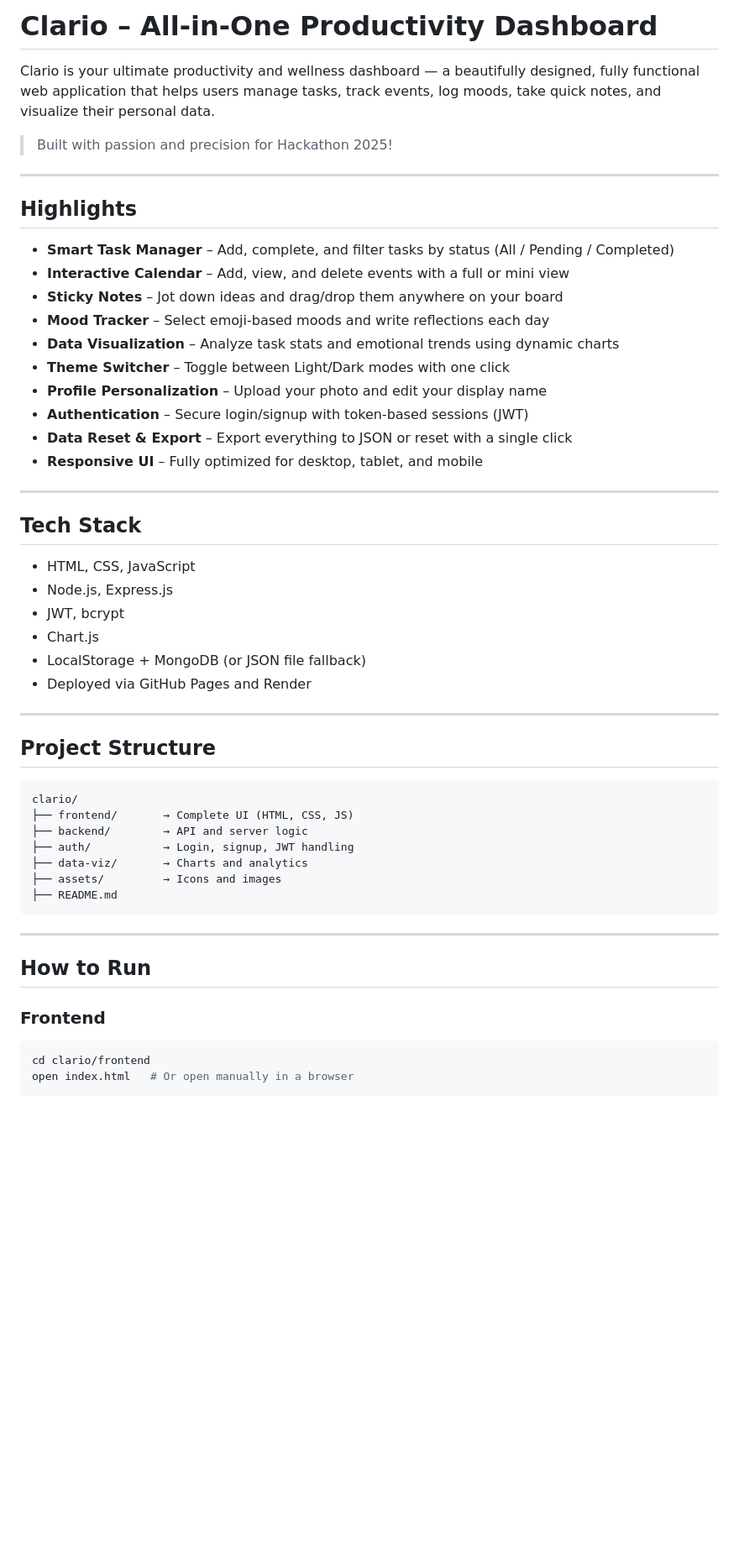
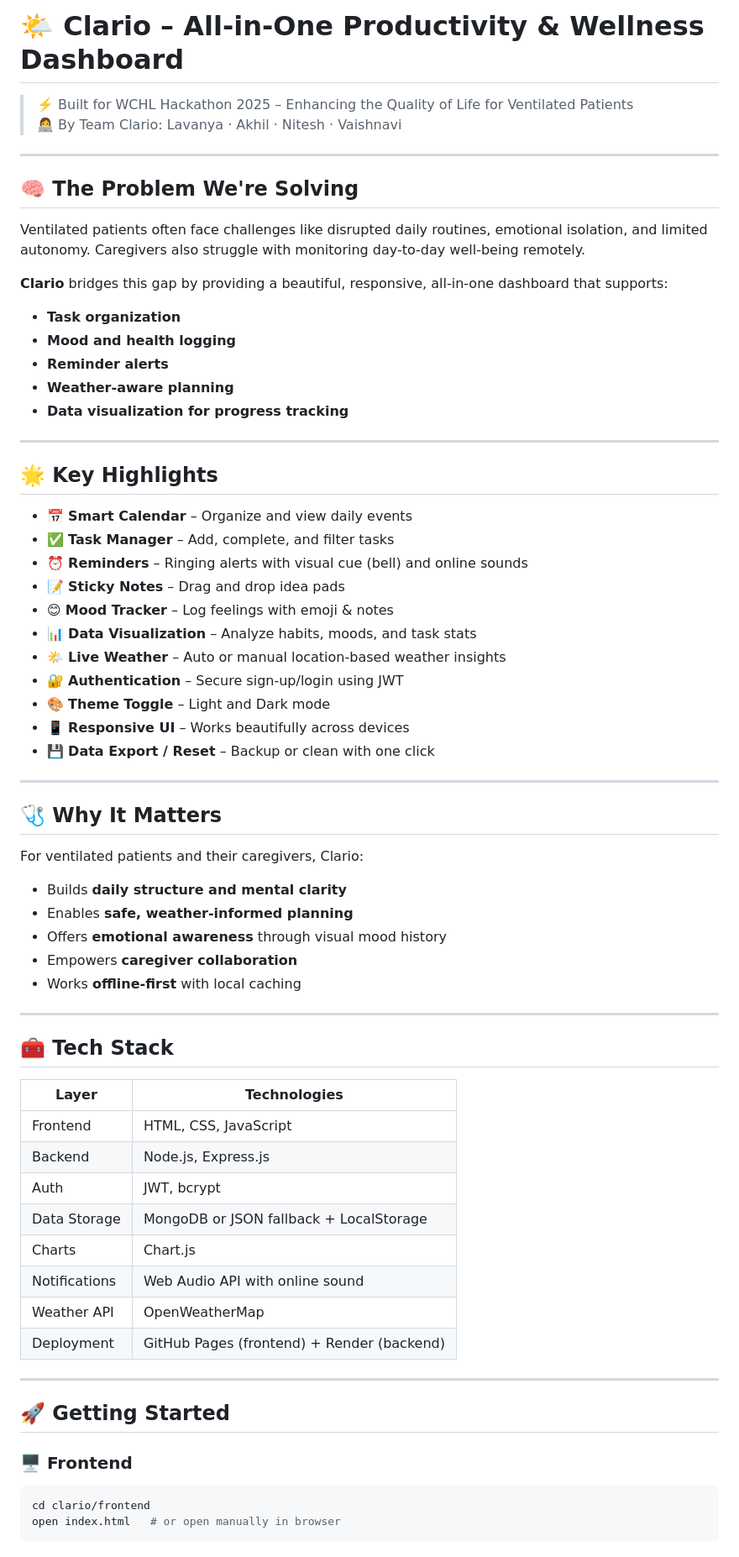
Before and after one commit to lavu-create/Clario, a Markdown page: README.md, the part around one of its changes. Shown at 84% size. Drawn GitHub-style; blank space fills up the shorter version.

````diff
--- a/README.md
+++ b/README.md
@@ -1,57 +1,73 @@
-# Clario – All-in-One Productivity Dashboard
+# 🌤️ Clario – All-in-One Productivity & Wellness Dashboard
 
-Clario is your ultimate productivity and wellness dashboard — a beautifully designed, fully functional web application that helps users manage tasks, track events, log moods, take quick notes, and visualize their personal data.
-
-> Built with passion and precision for Hackathon 2025!
+> ⚡️ Built for WCHL Hackathon 2025 – Enhancing the Quality of Life for Ventilated Patients
+> 👩‍💻 By Team Clario: Lavanya · Akhil · Nitesh · Vaishnavi
 
 ---
 
-## Highlights
+## 🧠 The Problem We're Solving
 
-- **Smart Task Manager** – Add, complete, and filter tasks by status (All / Pending / Completed)
-- **Interactive Calendar** – Add, view, and delete events with a full or mini view
-- **Sticky Notes** – Jot down ideas and drag/drop them anywhere on your board
-- **Mood Tracker** – Select emoji-based moods and write reflections each day
-- **Data Visualization** – Analyze task stats and emotional trends using dynamic charts
-- **Theme Switcher** – Toggle between Light/Dark modes with one click
-- **Profile Personalization** – Upload your photo and edit your display name
-- **Authentication** – Secure login/signup with token-based sessions (JWT)
-- **Data Reset & Export** – Export everything to JSON or reset with a single click
-- **Responsive UI** – Fully optimized for desktop, tablet, and mobile
+Ventilated patients often face challenges like disrupted daily routines, emotional isolation, and limited autonomy. Caregivers also struggle with monitoring day-to-day well-being remotely.
+
+**Clario** bridges this gap by providing a beautiful, responsive, all-in-one dashboard that supports:
+
+- **Task organization**
+- **Mood and health logging**
+- **Reminder alerts**
+- **Weather-aware planning**
+- **Data visualization for progress tracking**
 
 ---
 
-## Tech Stack
+## 🌟 Key Highlights
 
-- HTML, CSS, JavaScript
-- Node.js, Express.js
-- JWT, bcrypt
-- Chart.js
-- LocalStorage + MongoDB (or JSON file fallback)
-- Deployed via GitHub Pages and Render
+- 📅 **Smart Calendar** – Organize and view daily events
+- ✅ **Task Manager** – Add, complete, and filter tasks
+- ⏰ **Reminders** – Ringing alerts with visual cue (bell) and online sounds
+- 📝 **Sticky Notes** – Drag and drop idea pads
+- 😊 **Mood Tracker** – Log feelings with emoji & notes
+- 📊 **Data Visualization** – Analyze habits, moods, and task stats
+- 🌤️ **Live Weather** – Auto or manual location-based weather insights
+- 🔐 **Authentication** – Secure sign-up/login using JWT
+- 🎨 **Theme Toggle** – Light and Dark mode
+- 📱 **Responsive UI** – Works beautifully across devices
+- 💾 **Data Export / Reset** – Backup or clean with one click
 
 ---
 
-## Project Structure
+## 🩺 Why It Matters
 
-```
-clario/
-├── frontend/       → Complete UI (HTML, CSS, JS)
-├── backend/        → API and server logic
-├── auth/           → Login, signup, JWT handling
-├── data-viz/       → Charts and analytics
-├── assets/         → Icons and images
-├── README.md
-```
+For ventilated patients and their caregivers, Clario:
+
+- Builds **daily structure and mental clarity**
+- Enables **safe, weather-informed planning**
+- Offers **emotional awareness** through visual mood history
+- Empowers **caregiver collaboration**
+- Works **offline-first** with local caching
 
 ---
 
-## How to Run
+## 🧰 Tech Stack
 
-### Frontend
+| Layer          | Technologies                                |
+|----------------|---------------------------------------------|
+| Frontend       | HTML, CSS, JavaScript                       |
+| Backend        | Node.js, Express.js                         |
+| Auth           | JWT, bcrypt                                 |
+| Data Storage   | MongoDB or JSON fallback + LocalStorage     |
+| Charts         | Chart.js                                    |
+| Notifications  | Web Audio API with online sound             |
+| Weather API    | OpenWeatherMap                              |
+| Deployment     | GitHub Pages (frontend) + Render (backend)  |
+
+---
+
+## 🚀 Getting Started
+
+### 🖥️ Frontend
 
 ```bash
 cd clario/frontend
-open index.html   # Or open manually in a browser
+open index.html   # or open manually in browser
 ```
 
````
Also changed, not shown: other parts of README.md (+50 -44 lines).
